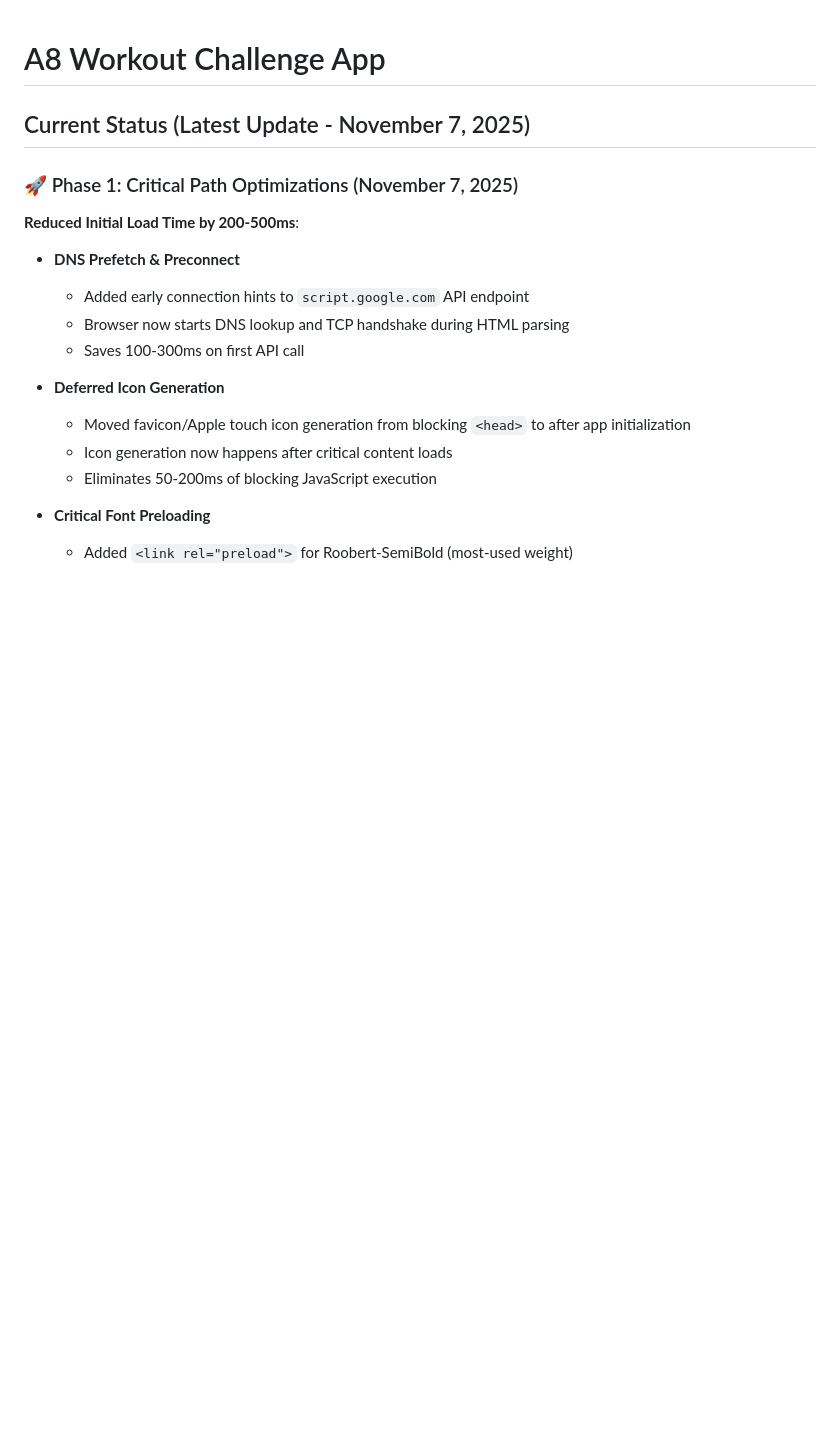
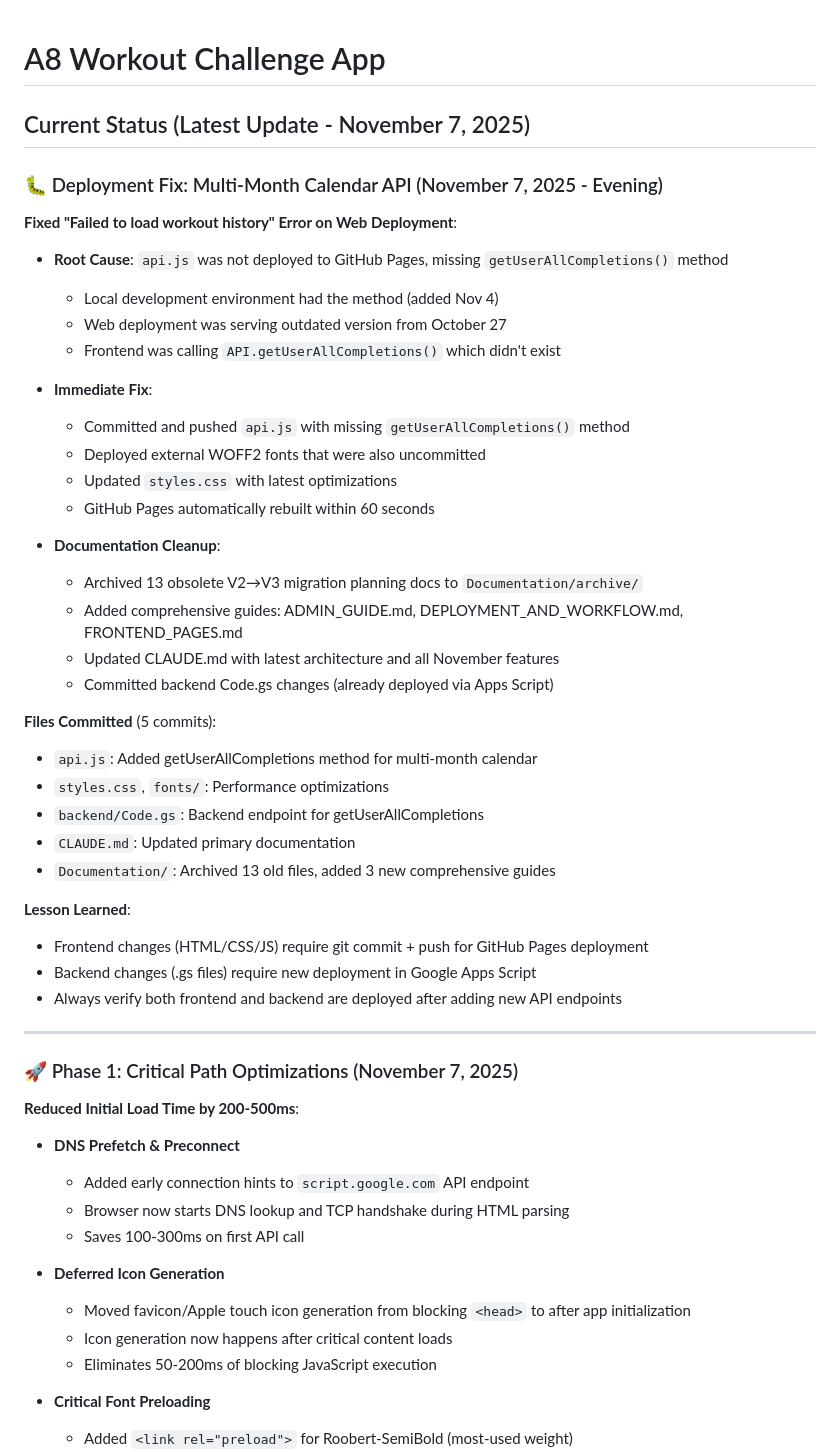
Before and after one commit to martinapt8/a8-workout-app, a Markdown page: CHANGELOG.md, the part around the change. GitHub-like rendering; blank space fills up the shorter version.

Commit message:
docs: Update CHANGELOG for deployment fix session
Added entry documenting:
- Root cause of 'Failed to load workout history' error
- Frontend deployment fix (api.js, fonts, styles.css)
- Documentation cleanup and archival
- 5 commits made during session
- Lessons learned about deployment process

🤖 Generated with [Claude Code](https://claude.com/claude-code)

Co-Authored-By: Claude <noreply@anthropic.com>

```diff
--- a/CHANGELOG.md
+++ b/CHANGELOG.md
@@ -1,6 +1,40 @@
 # A8 Workout Challenge App
 
 ## Current Status (Latest Update - November 7, 2025)
+
+### 🐛 Deployment Fix: Multi-Month Calendar API (November 7, 2025 - Evening)
+
+**Fixed "Failed to load workout history" Error on Web Deployment**:
+- **Root Cause**: `api.js` was not deployed to GitHub Pages, missing `getUserAllCompletions()` method
+  - Local development environment had the method (added Nov 4)
+  - Web deployment was serving outdated version from October 27
+  - Frontend was calling `API.getUserAllCompletions()` which didn't exist
+
+- **Immediate Fix**:
+  - Committed and pushed `api.js` with missing `getUserAllCompletions()` method
+  - Deployed external WOFF2 fonts that were also uncommitted
+  - Updated `styles.css` with latest optimizations
+  - GitHub Pages automatically rebuilt within 60 seconds
+
+- **Documentation Cleanup**:
+  - Archived 13 obsolete V2→V3 migration planning docs to `Documentation/archive/`
+  - Added comprehensive guides: ADMIN_GUIDE.md, DEPLOYMENT_AND_WORKFLOW.md, FRONTEND_PAGES.md
+  - Updated CLAUDE.md with latest architecture and all November features
+  - Committed backend Code.gs changes (already deployed via Apps Script)
+
+**Files Committed** (5 commits):
+- `api.js`: Added getUserAllCompletions method for multi-month calendar
+- `styles.css`, `fonts/`: Performance optimizations
+- `backend/Code.gs`: Backend endpoint for getUserAllCompletions
+- `CLAUDE.md`: Updated primary documentation
+- `Documentation/`: Archived 13 old files, added 3 new comprehensive guides
+
+**Lesson Learned**:
+- Frontend changes (HTML/CSS/JS) require git commit + push for GitHub Pages deployment
+- Backend changes (.gs files) require new deployment in Google Apps Script
+- Always verify both frontend and backend are deployed after adding new API endpoints
+
+---
 
 ### 🚀 Phase 1: Critical Path Optimizations (November 7, 2025)
 
```
